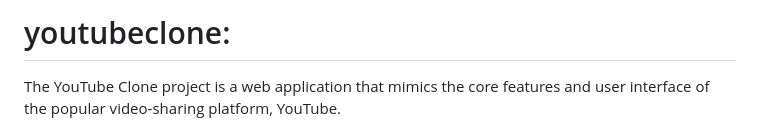
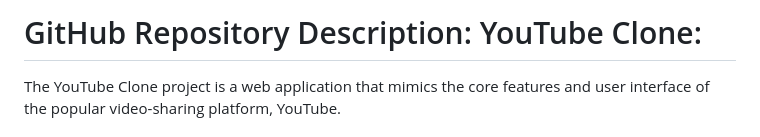
Before and after one commit to lalpreeti/youtubeclone, a Markdown page: README.md, the part around the change. GitHub-like rendering.

```diff
--- a/README.md
+++ b/README.md
@@ -1,4 +1,4 @@
-# youtubeclone:
+# GitHub Repository Description: YouTube Clone:
 The YouTube Clone project is a web application that mimics the core features and user interface of the popular video-sharing platform, YouTube.
 
 # Description:
```
